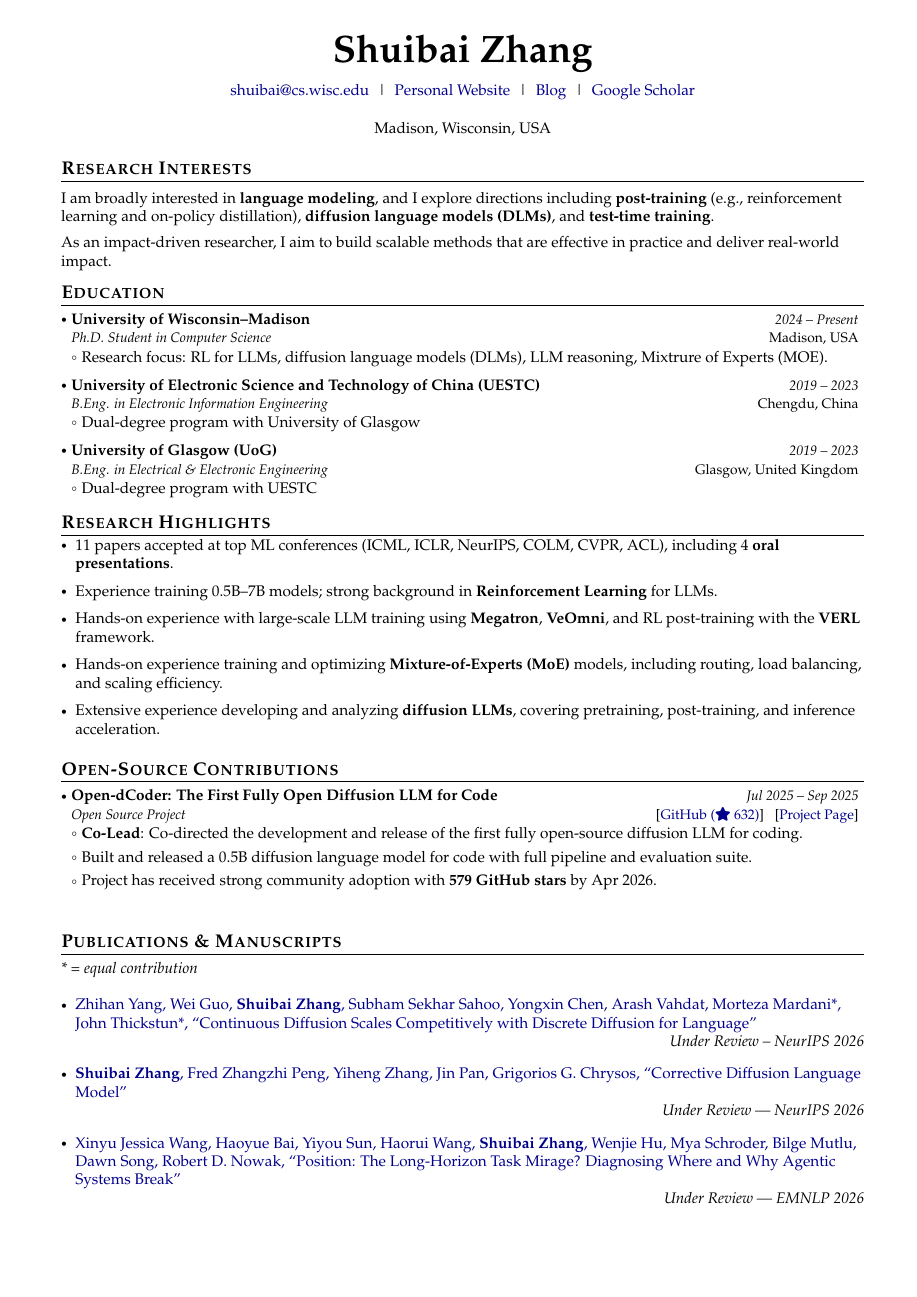
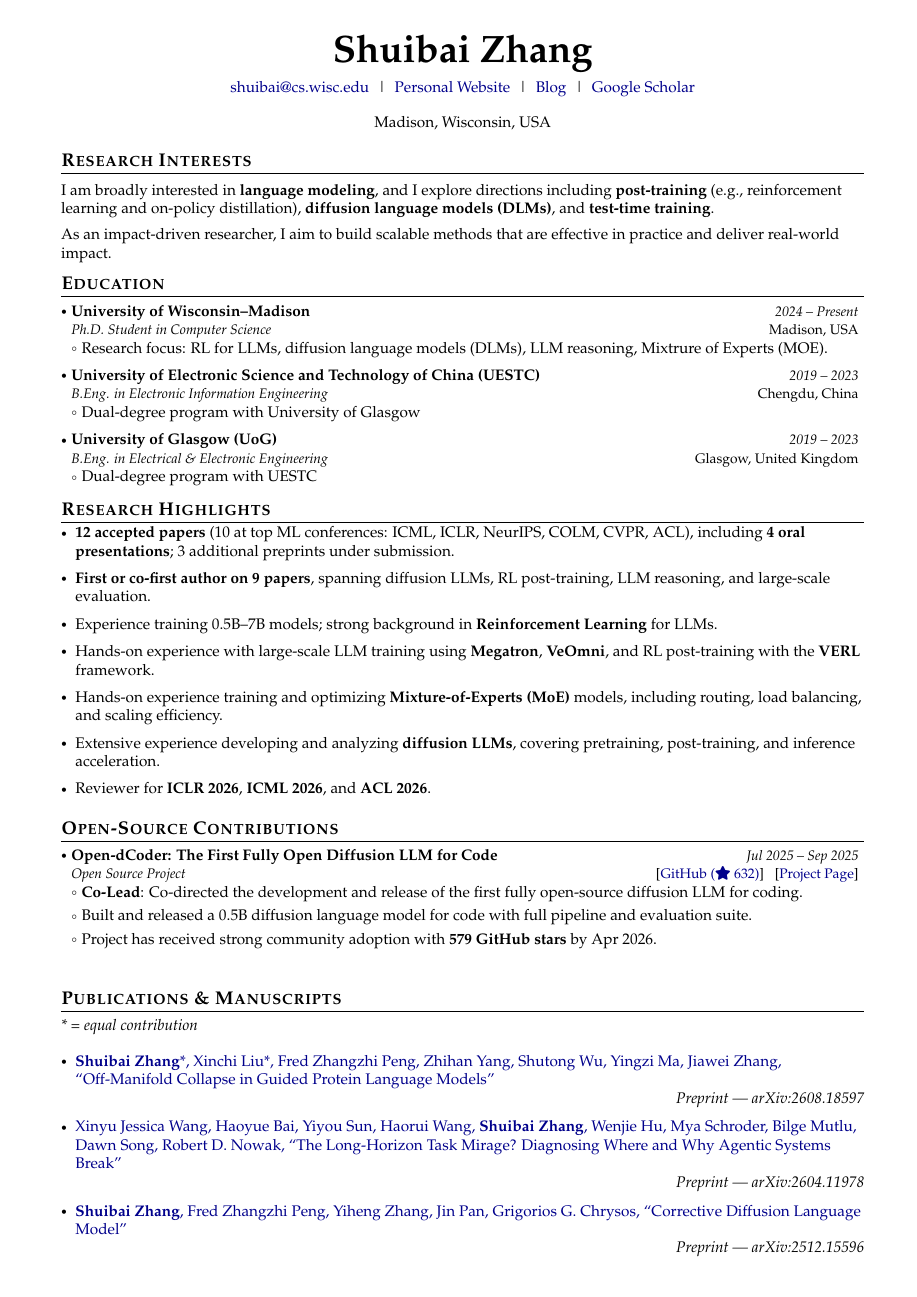
Before and after one commit to zhangshuibai/Shuiabi-s-Resume, a LaTeX document (main.tex): page 1 of 2. Compiled offline with pdfLaTeX.

Commit message:
Update publications and research highlights from homepage
Sync Publications & Manuscripts with zhangshuibai.github.io:
- Add preprint "Off-Manifold Collapse in Guided Protein Language Models"
- Regroup into Preprints / Accepted, matching the homepage ordering
- "Continuous Diffusion Scales Competitively..." moved from under review
  to COLM 2026 NALM Workshop (Oral)
- Mark the two remaining manuscripts as arXiv preprints instead of
  claiming specific venues under review
- Fix author names/order (Caspian Zhuang; dVLM-AD author order) and
  align links with the homepage

Update Research Highlights: 12 accepted papers (4 orals) + 3 preprints,
first/co-first authorship count, and reviewing service. Tightened
publication itemsep to 4pt to keep the CV at two pages.

Co-Authored-By: Claude Opus 5 (1M context) <noreply@anthropic.com>
Claude-Session: https://claude.ai/code/session_01CdfQen7a66S4qTmXc5T4PQ

```diff
--- a/main.tex
+++ b/main.tex
@@ -235,12 +235,13 @@ As an impact-driven researcher, I aim to build scalable methods that are effecti
 \vspace{-0.5mm}
 \small{
 \begin{itemize}[leftmargin=*,itemsep=3pt]
-    \item 11 papers accepted at top ML conferences (ICML, ICLR, NeurIPS, COLM, CVPR, ACL), including 4 \textbf{oral presentations}.
+    \item \textbf{12 accepted papers} (10 at top ML conferences: ICML, ICLR, NeurIPS, COLM, CVPR, ACL), including \textbf{4 oral presentations}; 3 additional preprints under submission.
+    \item \textbf{First or co-first author on 9 papers}, spanning diffusion LLMs, RL post-training, LLM reasoning, and large-scale evaluation.
     \item Experience training 0.5B--7B models; strong background in \textbf{Reinforcement Learning} for LLMs.
     \item Hands-on experience with large-scale LLM training using \textbf{Megatron}, \textbf{VeOmni}, and RL post-training with the \textbf{VERL} framework.
     \item Hands-on experience training and optimizing \textbf{Mixture-of-Experts (MoE)} models, including routing, load balancing, and scaling efficiency.
     \item Extensive experience developing and analyzing \textbf{diffusion LLMs}, covering pretraining, post-training, and inference acceleration.
-
+    \item Reviewer for \textbf{ICLR 2026}, \textbf{ICML 2026}, and \textbf{ACL 2026}.
 \end{itemize}
 }
 
@@ -306,24 +307,33 @@ As an impact-driven researcher, I aim to build scalable methods that are effecti
 \vspace{1mm}
 
 \small{
-\begin{itemize}[leftmargin=*,itemsep=6pt]
+\begin{itemize}[leftmargin=*,itemsep=4pt]
 
-% ===== Manuscripts (Under Review, newest first) =====
+% ===== Preprints (newest first) =====
+\item \href{https://arxiv.org/abs/2608.18597}{
+\textbf{Shuibai Zhang}*, Xinchi Liu*, Fred Zhangzhi Peng, Zhihan Yang, Shutong Wu, Yingzi Ma, Jiawei Zhang,
+``Off-Manifold Collapse in Guided Protein Language Models''} \\
+\hfill \textit{Preprint --- arXiv:2608.18597}
+
+\item \href{https://arxiv.org/abs/2604.11978}{
+Xinyu Jessica Wang, Haoyue Bai, Yiyou Sun, Haorui Wang, \textbf{Shuibai Zhang}, Wenjie Hu, Mya Schroder, Bilge Mutlu, Dawn Song, Robert D. Nowak,
+``The Long-Horizon Task Mirage? Diagnosing Where and Why Agentic Systems Break''} \\
+\hfill \textit{Preprint --- arXiv:2604.11978}
+
+\item \href{https://arxiv.org/pdf/2512.15596}{
+\textbf{Shuibai Zhang}, Fred Zhangzhi Peng, Yiheng Zhang, Jin Pan, Grigorios G. Chrysos,
+``Corrective Diffusion Language Model''} \\
+\hfill \textit{Preprint --- arXiv:2512.15596}
+
+% ===== Accepted Publications (newest first) =====
+
 \item \href{https://arxiv.org/pdf/2605.18530}{
-Zhihan Yang, Wei Guo, \textbf{Shuibai Zhang}, Subham Sekhar Sahoo,
-Yongxin Chen, Arash Vahdat, Morteza Mardani*, John Thickstun*,
+Zhihan Yang, Wei Guo, \textbf{Shuibai Zhang}, Subham Sekhar Sahoo, Yongxin Chen, Arash Vahdat, Morteza Mardani, John Thickstun,
 ``Continuous Diffusion Scales Competitively with Discrete Diffusion for Language''} \\
-\hfill \textit{Under Review -- NeurIPS 2026}
+\hfill \textit{COLM 2026 Workshop on Non-Autoregressive Language Models --- \textbf{Oral Presentation}}
 
-\item \href{https://arxiv.org/pdf/2512.15596}{\textbf{Shuibai Zhang}, Fred Zhangzhi Peng, Yiheng Zhang, Jin Pan, Grigorios G. Chrysos,
-``Corrective Diffusion Language Model''} \\
-\hfill \textit{Under Review — NeurIPS 2026}
-
-\item \href{https://arxiv.org/abs/2604.11978}{Xinyu Jessica Wang, Haoyue Bai, Yiyou Sun, Haorui Wang, \textbf{Shuibai Zhang}, Wenjie Hu, Mya Schroder, Bilge Mutlu, Dawn Song, Robert D. Nowak,
-``Position: The Long-Horizon Task Mirage? Diagnosing Where and Why Agentic Systems Break''} \\
-\hfill \textit{Under Review — EMNLP 2026}
-
-\item \href{https://arxiv.org/abs/2604.01622}{ \textbf{Shuibai Zhang}*, Xialie Zhuang*, Chihan Cui*, Zhihan Yang, Fred Zhangzhi Peng, Yanxin Zhang, Haoyue Bai, Zack Jia, Yang Zhou, Guanhua Chen, Ming Liu,
+\item \href{https://arxiv.org/abs/2604.01622}{
+\textbf{Shuibai Zhang}*, Caspian Zhuang*, Chihan Cui*, Zhihan Yang, Fred Zhangzhi Peng, Yanxin Zhang, Haoyue Bai, Zack Jia, Yang Zhou, Guanhua Chen, Ming Liu,
 ``Expert-Choice Routing Enables Adaptive Computation in Diffusion Language Models''} \\
 \hfill \textit{COLM 2026}
 
```
Also changed, not shown: main.tex (54 more changed lines).
